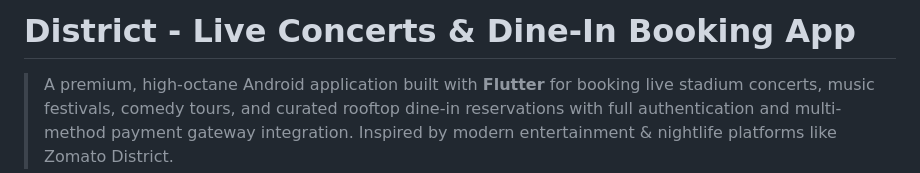
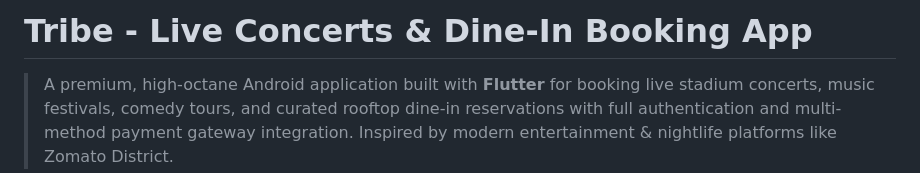
Before and after one commit to Jashraj21/tribe, a Markdown page: README.md, the part around the change. Drawn GitHub-style.

Commit message:
Rename app from 'District' to 'Tribe'

```diff
--- a/README.md
+++ b/README.md
@@ -1,4 +1,4 @@
-# District - Live Concerts & Dine-In Booking App
+# Tribe - Live Concerts & Dine-In Booking App
 
 > A premium, high-octane Android application built with **Flutter** for booking live stadium concerts, music festivals, comedy tours, and curated rooftop dine-in reservations with full authentication and multi-method payment gateway integration. Inspired by modern entertainment & nightlife platforms like Zomato District.
 
```
